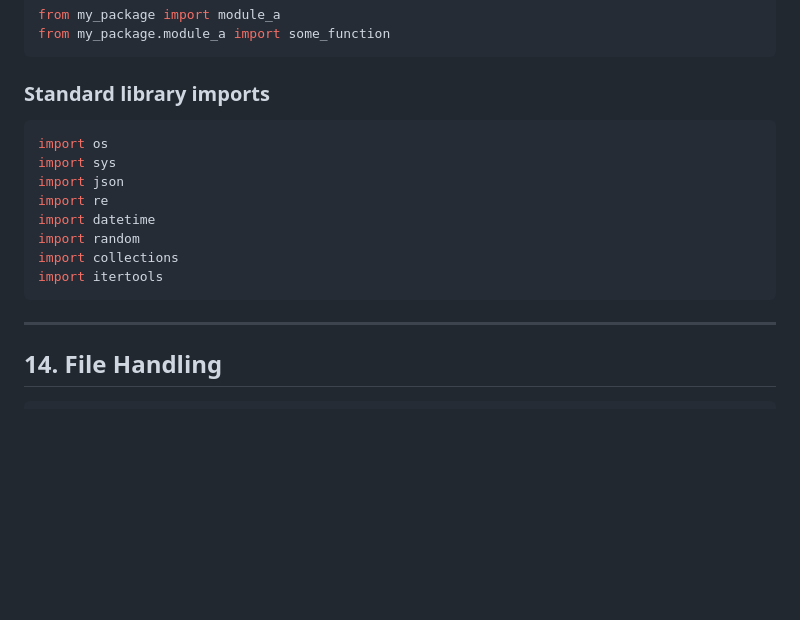
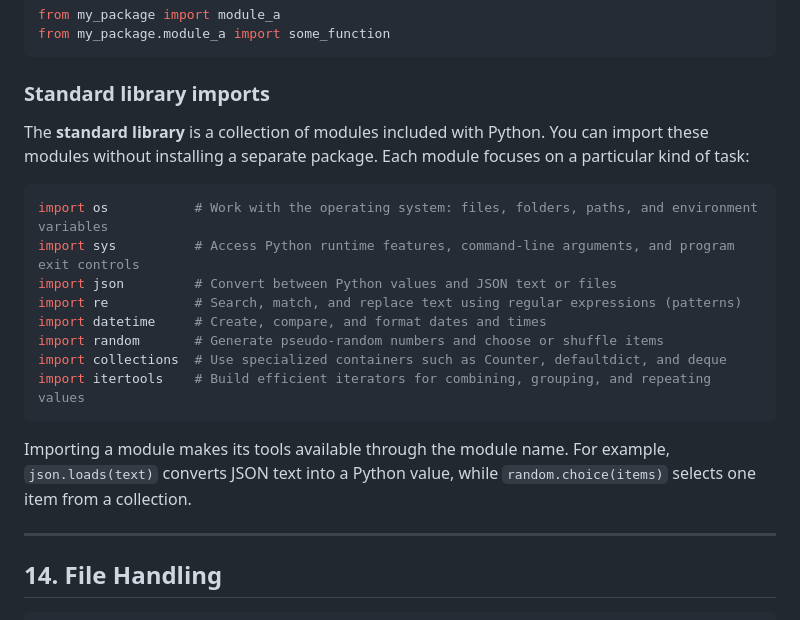
Before and after one commit to monijaman/Theoretical, a Markdown page: Python/readme.md, the part around one of its changes. Rendered like a GitHub page; blank space fills up the shorter version.

Commit message:
python update

````diff
--- a/Python/readme.md
+++ b/Python/readme.md
@@ -647,16 +679,21 @@ from my_package.module_a import some_function
 ```
 
 ### Standard library imports
+
+The **standard library** is a collection of modules included with Python. You can import these modules without installing a separate package. Each module focuses on a particular kind of task:
+
 ```python
-import os
-import sys
-import json
-import re
-import datetime
-import random
-import collections
-import itertools
+import os           # Work with the operating system: files, folders, paths, and environment variables
+import sys          # Access Python runtime features, command-line arguments, and program exit controls
+import json         # Convert between Python values and JSON text or files
+import re           # Search, match, and replace text using regular expressions (patterns)
+import datetime     # Create, compare, and format dates and times
+import random       # Generate pseudo-random numbers and choose or shuffle items
+import collections  # Use specialized containers such as Counter, defaultdict, and deque
+import itertools    # Build efficient iterators for combining, grouping, and repeating values
 ```
+
+Importing a module makes its tools available through the module name. For example, `json.loads(text)` converts JSON text into a Python value, while `random.choice(items)` selects one item from a collection.
 
 ---
 
````
Also changed, not shown: other parts of Python/readme.md (+32 -0 lines).
